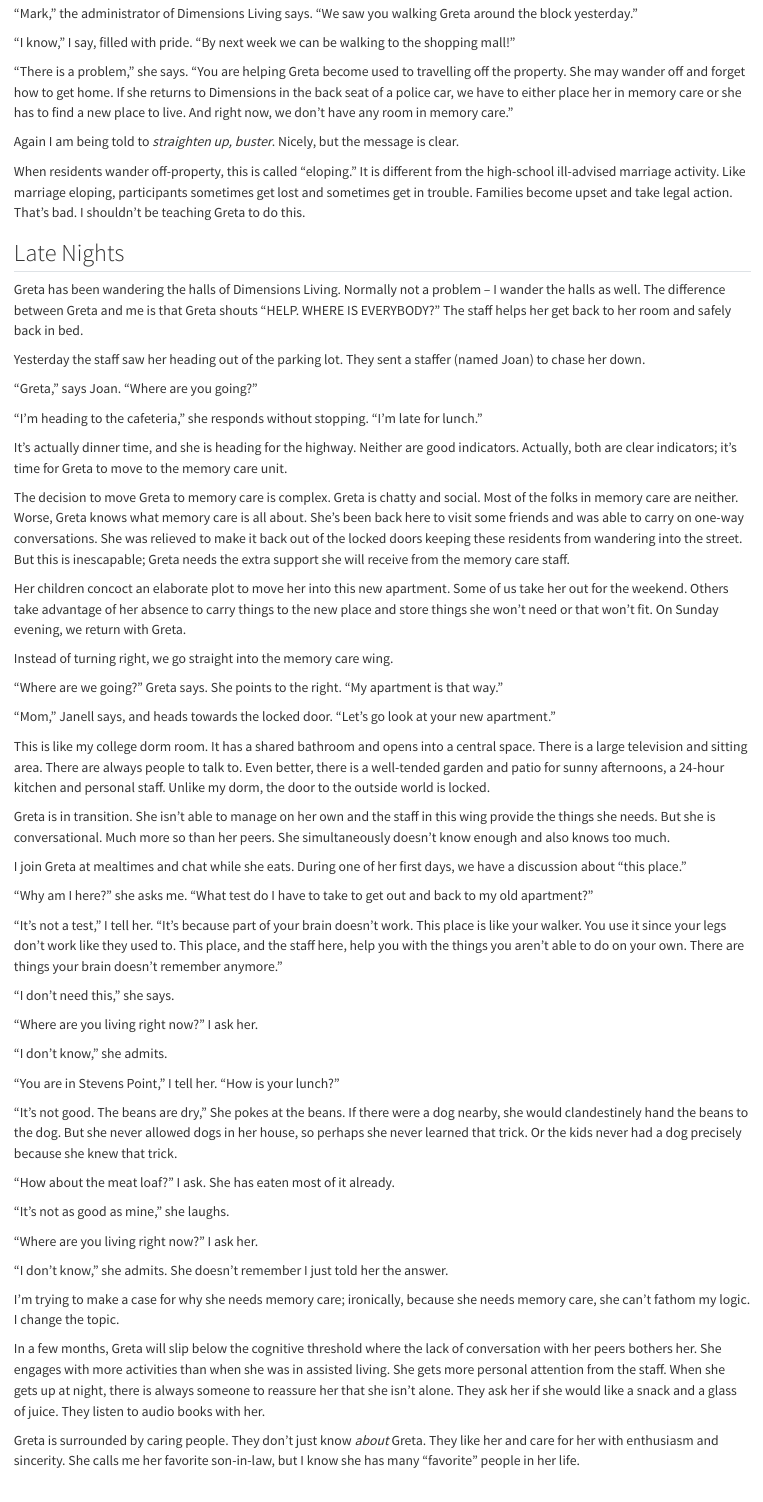
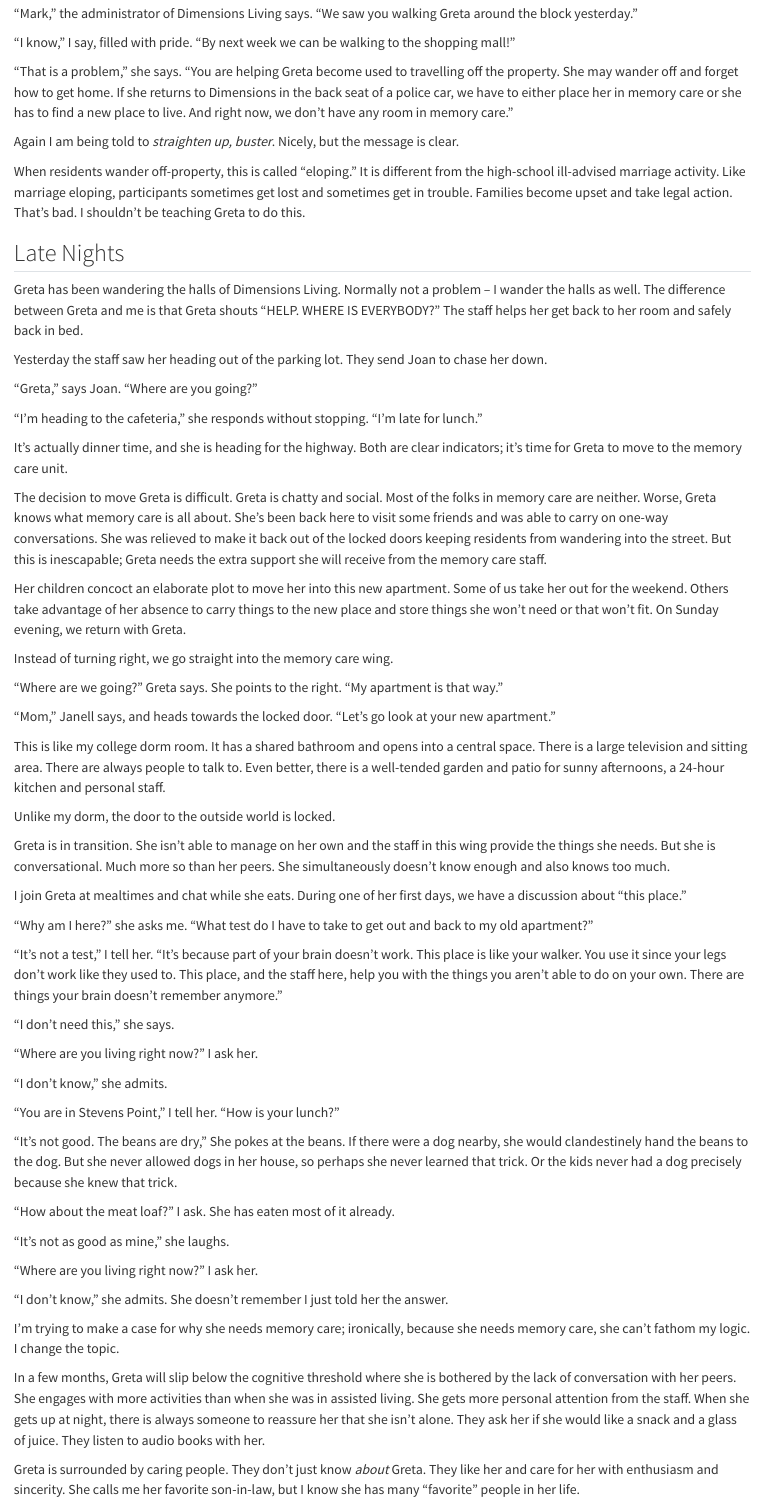
Before and after one commit to mnr/writing-wip, a Quarto document (dimensions_living_book/gretamemorycare.qmd): the page in a window 1100 px wide, from 470 px down. Rendered offline with R 4.5, knitr and Pandoc in place of Quarto, with nearby package versions.

Commit message:
westpres writing group

```diff
--- a/dimensions_living_book/gretamemorycare.qmd
+++ b/dimensions_living_book/gretamemorycare.qmd
@@ -18,7 +18,7 @@ This all seems like a great achievement until I am called into the ~~principal's
 
 "I know," I say, filled with pride. "By next week we can be walking to the shopping mall!"
 
-"There is a problem," she says. "You are helping Greta become used to travelling off the property. She may wander off and forget how to get home. If she returns to Dimensions in the back seat of a police car, we have to either place her in memory care or she has to find a new place to live. And right now, we don't have any room in memory care."
+"That is a problem," she says. "You are helping Greta become used to travelling off the property. She may wander off and forget how to get home. If she returns to Dimensions in the back seat of a police car, we have to either place her in memory care or she has to find a new place to live. And right now, we don't have any room in memory care."
 
 Again I am being told to *straighten up, buster*. Nicely, but the message is clear.
 
@@ -28,15 +28,15 @@ When residents wander off-property, this is called "eloping." It is different fr
 
 Greta has been wandering the halls of Dimensions Living. Normally not a problem -- I wander the halls as well. The difference between Greta and me is that Greta shouts "HELP. WHERE IS EVERYBODY?" The staff helps her get back to her room and safely back in bed.
 
-Yesterday the staff saw her heading out of the parking lot. They sent a staffer (named Joan) to chase her down.
+Yesterday the staff saw her heading out of the parking lot. They send Joan to chase her down.
 
 "Greta," says Joan. "Where are you going?"
 
 "I'm heading to the cafeteria," she responds without stopping. "I'm late for lunch."
 
-It's actually dinner time, and she is heading for the highway. Neither are good indicators. Actually, both are clear indicators; it's time for Greta to move to the memory care unit.
+It's actually dinner time, and she is heading for the highway. Both are clear indicators; it's time for Greta to move to the memory care unit.
 
-The decision to move Greta to memory care is complex. Greta is chatty and social. Most of the folks in memory care are neither. Worse, Greta knows what memory care is all about. She's been back here to visit some friends and was able to carry on one-way conversations. She was relieved to make it back out of the locked doors keeping these residents from wandering into the street. But this is inescapable; Greta needs the extra support she will receive from the memory care staff.
+The decision to move Greta is difficult. Greta is chatty and social. Most of the folks in memory care are neither. Worse, Greta knows what memory care is all about. She's been back here to visit some friends and was able to carry on one-way conversations. She was relieved to make it back out of the locked doors keeping residents from wandering into the street. But this is inescapable; Greta needs the extra support she will receive from the memory care staff.
 
 Her children concoct an elaborate plot to move her into this new apartment. Some of us take her out for the weekend. Others take advantage of her absence to carry things to the new place and store things she won't need or that won't fit. On Sunday evening, we return with Greta.
 
@@ -76,7 +78,7 @@ I join Greta at mealtimes and chat while she eats. During one of her first days,
 
 I'm trying to make a case for why she needs memory care; ironically, because she needs memory care, she can't fathom my logic. I change the topic.
 
-In a few months, Greta will slip below the cognitive threshold where the lack of conversation with her peers bothers her. She engages with more activities than when she was in assisted living. She gets more personal attention from the staff. When she gets up at night, there is always someone to reassure her that she isn't alone. They ask her if she would like a snack and a glass of juice. They listen to audio books with her.
+In a few months, Greta will slip below the cognitive threshold where she is bothered by the lack of conversation with her peers. She engages with more activities than when she was in assisted living. She gets more personal attention from the staff. When she gets up at night, there is always someone to reassure her that she isn't alone. They ask her if she would like a snack and a glass of juice. They listen to audio books with her.
 
 Greta is surrounded by caring people. They don't just know *about* Greta. They like her and care for her with enthusiasm and sincerity. She calls me her favorite son-in-law, but I know she has many "favorite" people in her life.
 
```
Also changed, not shown: dimensions_living_book/gretamemorycare.qmd (6 more changed lines).
